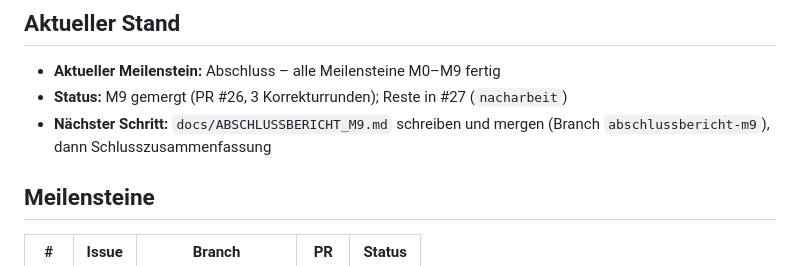
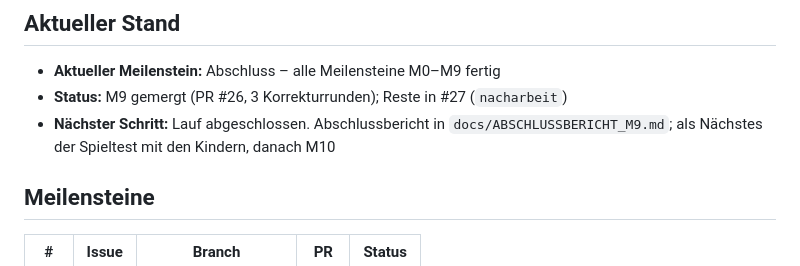
Before and after one commit to Squantomas/Schlumpfwelt, a Markdown page: docs/FORTSCHRITT.md, the part around the change. Drawn GitHub-style.

Commit message:
Abschlussbericht nach M9 (#28)
Co-Authored-By: Claude Opus 5.5 <noreply@anthropic.com>
Claude-Session: https://claude.ai/code/session_015a3tMdQPCWfoYbrEFX6U2W

```diff
--- a/docs/FORTSCHRITT.md
+++ b/docs/FORTSCHRITT.md
@@ -5,7 +5,7 @@ Gedächtnis des Orchestrators. Bei Neustart: „Setze laut `docs/FORTSCHRITT.md`
 ## Aktueller Stand
 - **Aktueller Meilenstein:** Abschluss – alle Meilensteine M0–M9 fertig
 - **Status:** M9 gemergt (PR #26, 3 Korrekturrunden); Reste in #27 (`nacharbeit`)
-- **Nächster Schritt:** `docs/ABSCHLUSSBERICHT_M9.md` schreiben und mergen (Branch `abschlussbericht-m9`), dann Schlusszusammenfassung
+- **Nächster Schritt:** Lauf abgeschlossen. Abschlussbericht in `docs/ABSCHLUSSBERICHT_M9.md`; als Nächstes der Spieltest mit den Kindern, danach M10
 
 ## Meilensteine
 | # | Issue | Branch | PR | Status |
```
Also changed, not shown: docs/ABSCHLUSSBERICHT_M9.md (added, +170 -0 lines).
